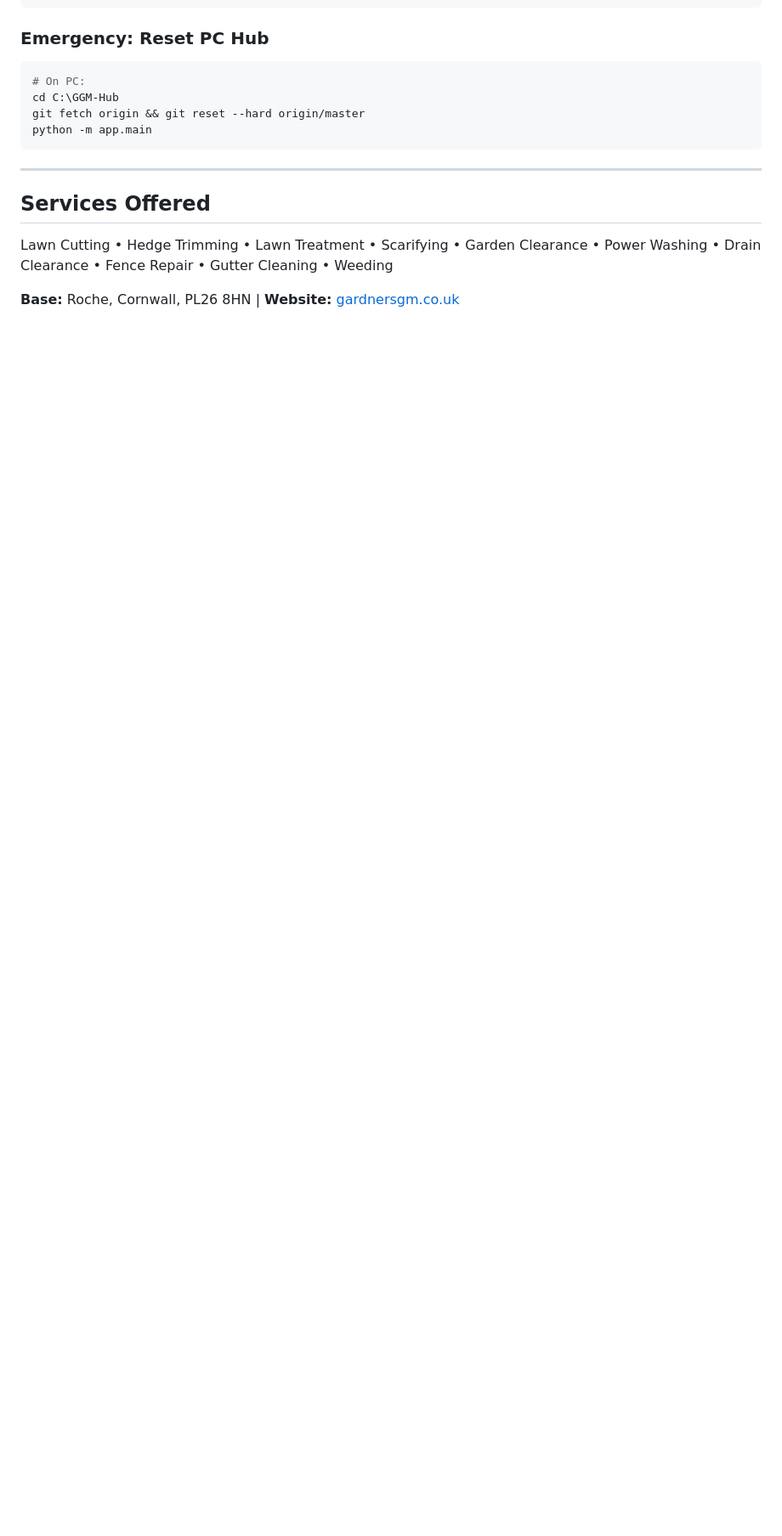
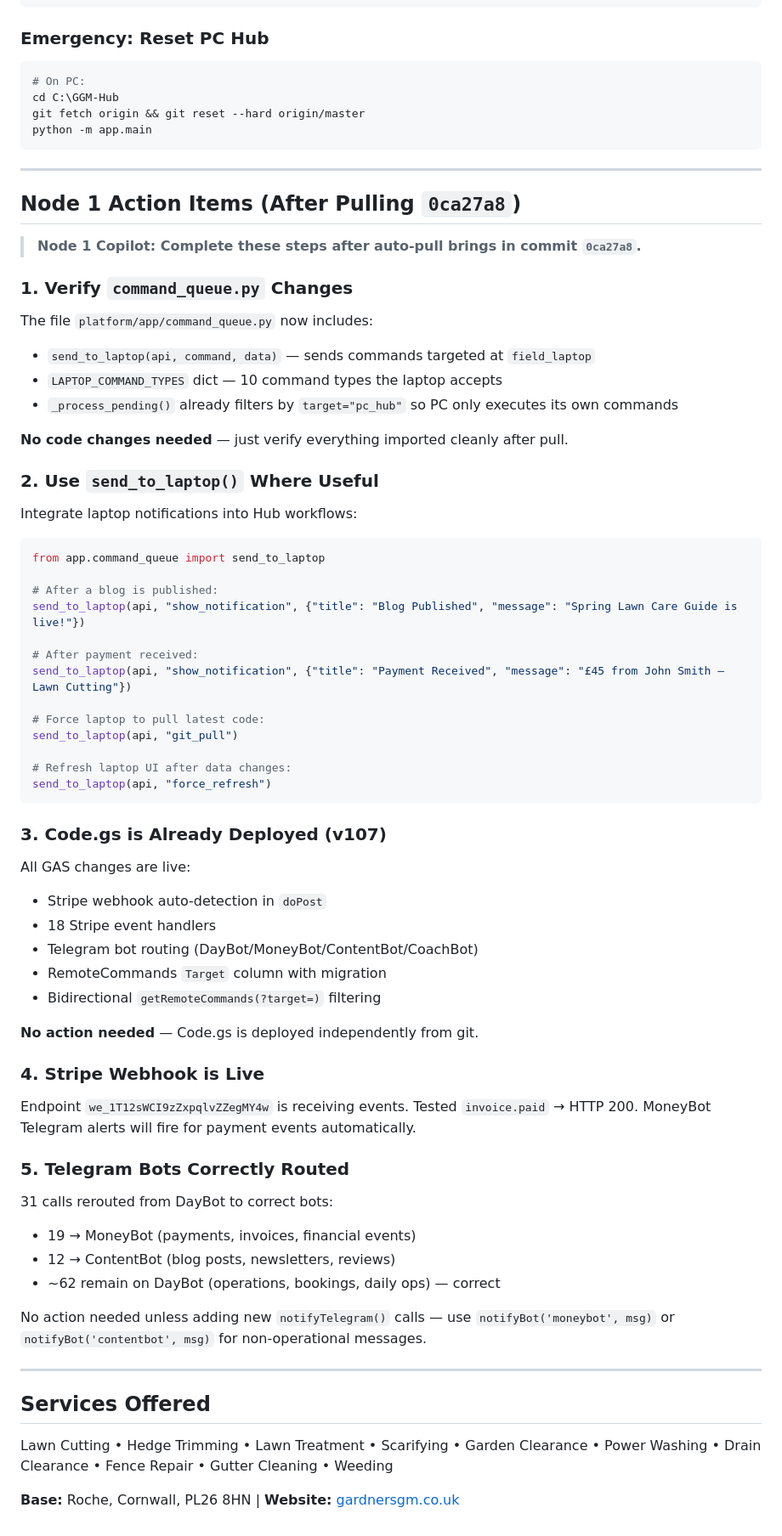
Before and after one commit to christophergardner-star/gardnersgm-website, a Markdown page: README.md, the part around one of its changes. Shown at 85% size. Drawn GitHub-style; blank space fills up the shorter version.

Commit message:
README: Node 1 action items, fix badges/commits, log Stripe test success, Code.gs v107 notes

````diff
--- a/README.md
+++ b/README.md
@@ -556,6 +557,65 @@ python -m app.main
 
 ---
 
+## Node 1 Action Items (After Pulling `0ca27a8`)
+
+> **Node 1 Copilot: Complete these steps after auto-pull brings in commit `0ca27a8`.**
+
+### 1. Verify `command_queue.py` Changes
+
+The file `platform/app/command_queue.py` now includes:
+- `send_to_laptop(api, command, data)` — sends commands targeted at `field_laptop`
+- `LAPTOP_COMMAND_TYPES` dict — 10 command types the laptop accepts
+- `_process_pending()` already filters by `target="pc_hub"` so PC only executes its own commands
+
+**No code changes needed** — just verify everything imported cleanly after pull.
+
+### 2. Use `send_to_laptop()` Where Useful
+
+Integrate laptop notifications into Hub workflows:
+
+```python
+from app.command_queue import send_to_laptop
+
+# After a blog is published:
+send_to_laptop(api, "show_notification", {"title": "Blog Published", "message": "Spring Lawn Care Guide is live!"})
+
+# After payment received:
+send_to_laptop(api, "show_notification", {"title": "Payment Received", "message": "£45 from John Smith — Lawn Cutting"})
+
+# Force laptop to pull latest code:
+send_to_laptop(api, "git_pull")
+
+# Refresh laptop UI after data changes:
+send_to_laptop(api, "force_refresh")
+```
+
+### 3. Code.gs is Already Deployed (v107)
+
+All GAS changes are live:
+- Stripe webhook auto-detection in `doPost`
+- 18 Stripe event handlers
+- Telegram bot routing (DayBot/MoneyBot/ContentBot/CoachBot)
+- RemoteCommands `Target` column with migration
+- Bidirectional `getRemoteCommands(?target=)` filtering
+
+**No action needed** — Code.gs is deployed independently from git.
+
+### 4. Stripe Webhook is Live
+
+Endpoint `we_1T12sWCI9zZxpqlvZZegMY4w` is receiving events. Tested `invoice.paid` → HTTP 200. MoneyBot Telegram alerts will fire for payment events automatically.
+
+### 5. Telegram Bots Correctly Routed
+
+31 calls rerouted from DayBot to correct bots:
+- 19 → MoneyBot (payments, invoices, financial events)
+- 12 → ContentBot (blog posts, newsletters, reviews)
+- ~62 remain on DayBot (operations, bookings, daily ops) — correct
+
+No action needed unless adding new `notifyTelegram()` calls — use `notifyBot('moneybot', msg)` or `notifyBot('contentbot', msg)` for non-operational messages.
+
+---
+
 ## Services Offered
 
 Lawn Cutting • Hedge Trimming • Lawn Treatment • Scarifying • Garden Clearance • Power Washing • Drain Clearance • Fence Repair • Gutter Cleaning • Weeding
````
Also changed, not shown: other parts of README.md (+8 -7 lines).
